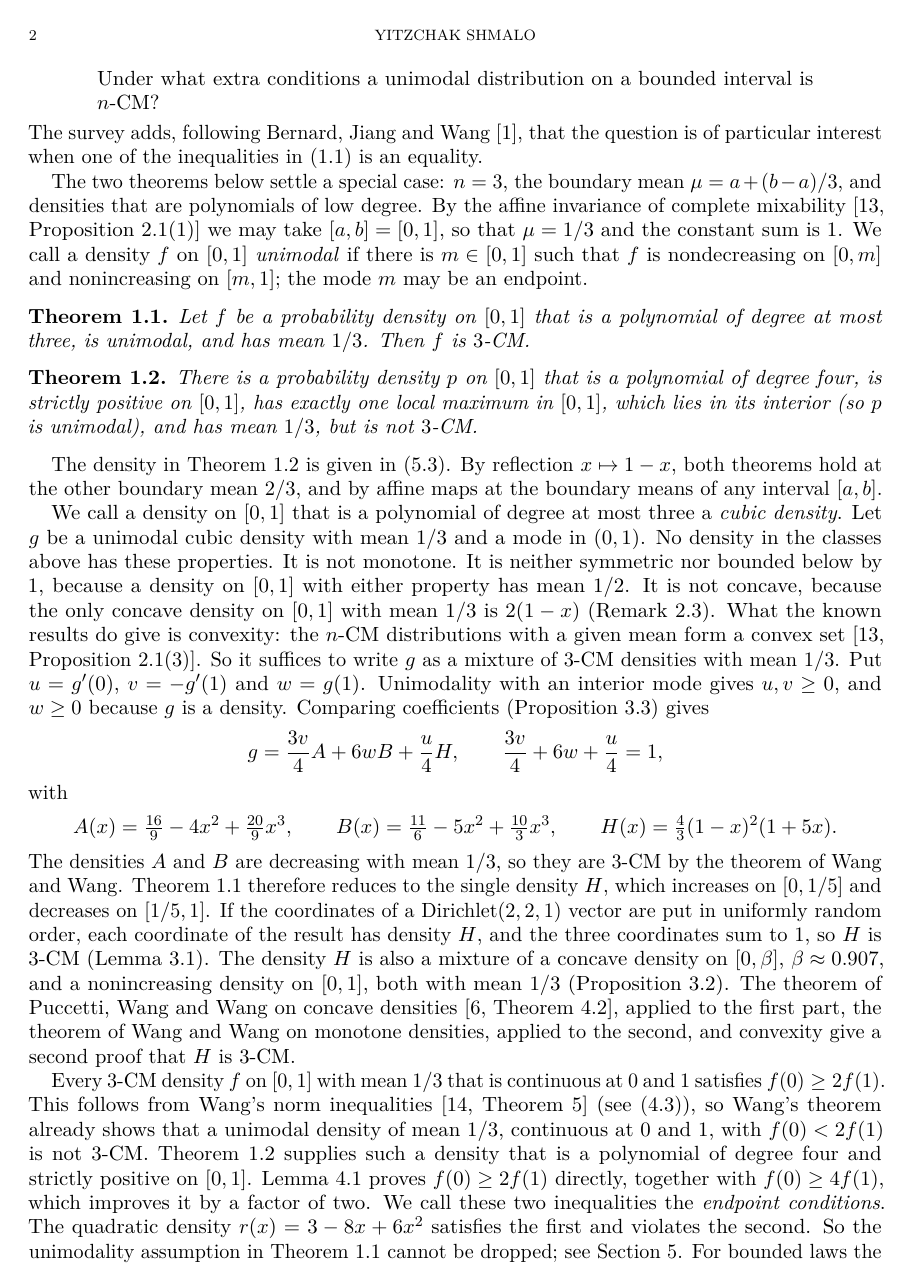
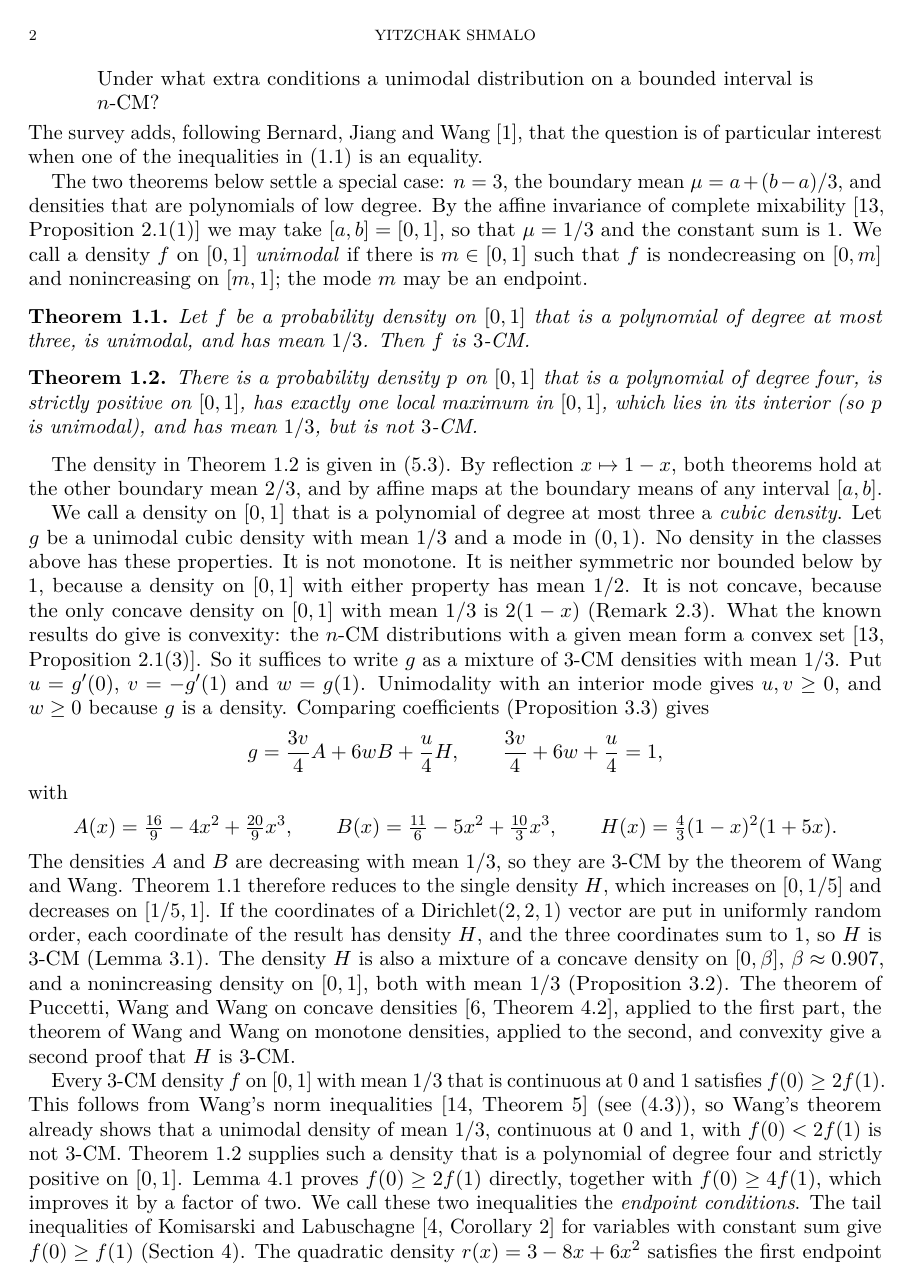
Before and after one commit to yspennstate/unimodal-cubic-complete-mixability, a LaTeX paper (paper/main.tex): page 2 of 9 before the commit and page 2 of 10 after it. The pictures show the PDF file paper/main.pdf that the author committed with the source.

Commit message:
introduction: earlier work and Komisarski-Labuschagne

```diff
--- a/paper/main.tex
+++ b/paper/main.tex
@@ -162,9 +162,6 @@ $1$, with $f(0)<2f(1)$ is not $3$-CM. Theorem~\ref{thm:sharp} supplies such
 a density that is a polynomial of degree four and strictly positive on
 $[0,1]$. Lemma~\ref{lem:necessary} proves $f(0)\ge2f(1)$ directly, together
 with $f(0)\ge4f(1)$, which improves it by a factor of two. We call these two
-inequalities the \emph{endpoint conditions}. The quadratic density
-$r(x)=3-8x+6x^2$ satisfies the first and violates the second. So the unimodality assumption in Theorem~\ref{thm:main} cannot
-be dropped; see Section~\ref{sec:examples}. For bounded laws the whole family of
-Wang's norm inequalities reduces to its $L^1$ case~\cite[Proposition~3.1]{Shm26},
-and it does not imply $n$-complete mixability for
-$n=3,4$~\cite[Theorem~1.4]{Shm26}; the examples there are excluded by
+inequalities the \emph{endpoint conditions}. The tail inequalities of Komisarski
+and Labuschagne~\cite[Corollary~2]{KL24} for variables with constant sum
+give $f(0)\ge f(1)$ (Section~\ref{sec:endpoint}). The quadratic density
```
Also changed, not shown: paper/main.pdf, paper/main.tex (11 more changed lines).
